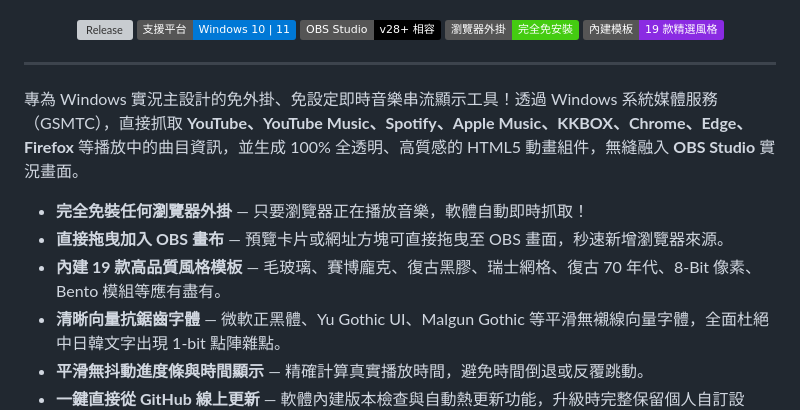
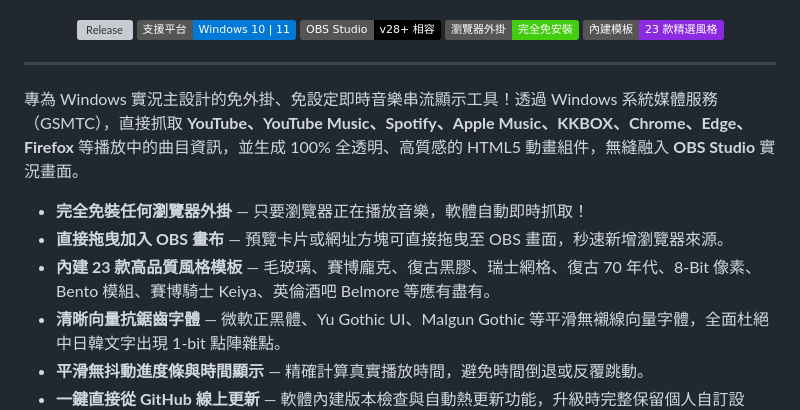
Before and after one commit to tokihorokeiya/musicDisplayObs, a Markdown page: README.zh-TW.md, the part around the change. Drawn GitHub-style; badges without logos; grey boxes are pictures that could not be loaded.

```diff
--- a/README.zh-TW.md
+++ b/README.zh-TW.md
@@ -15,7 +15,7 @@
   <img src="https://img.shields.io/badge/支援平台-Windows%2010%20%7C%2011-0078D6?logo=windows&logoColor=white" alt="Platform">
   <img src="https://img.shields.io/badge/OBS%20Studio-v28%2B%20相容-black?logo=obsstudio&logoColor=white" alt="OBS Studio">
   <img src="https://img.shields.io/badge/瀏覽器外掛-完全免安裝-success" alt="免外掛">
-  <img src="https://img.shields.io/badge/內建模板-19%20款精選風格-8A2BE2" alt="19 款模板">
+  <img src="https://img.shields.io/badge/內建模板-23%20款精選風格-8A2BE2" alt="23 款模板">
 </p>
 
 ---
@@ -24,7 +24,7 @@
 
 * **完全免裝任何瀏覽器外掛** — 只要瀏覽器正在播放音樂，軟體自動即時抓取！
 * **直接拖曳加入 OBS 畫布** — 預覽卡片或網址方塊可直接拖曳至 OBS 畫面，秒速新增瀏覽器來源。
-* **內建 19 款高品質風格模板** — 毛玻璃、賽博龐克、復古黑膠、瑞士網格、復古 70 年代、8-Bit 像素、Bento 模組等應有盡有。
+* **內建 23 款高品質風格模板** — 毛玻璃、賽博龐克、復古黑膠、瑞士網格、復古 70 年代、8-Bit 像素、Bento 模組、賽博騎士 Keiya、英倫酒吧 Belmore 等應有盡有。
 * **清晰向量抗鋸齒字體** — 微軟正黑體、Yu Gothic UI、Malgun Gothic 等平滑無襯線向量字體，全面杜絕中日韓文字出現 1-bit 點陣雜點。
 * **平滑無抖動進度條與時間顯示** — 精確計算真實播放時間，避免時間倒退或反覆跳動。
 * **一鍵直接從 GitHub 線上更新** — 軟體內建版本檢查與自動熱更新功能，升級時完整保留個人自訂設定。
```
Also changed, not shown: README.ja.md (+2 -2 lines), README.md (+2 -2 lines).
